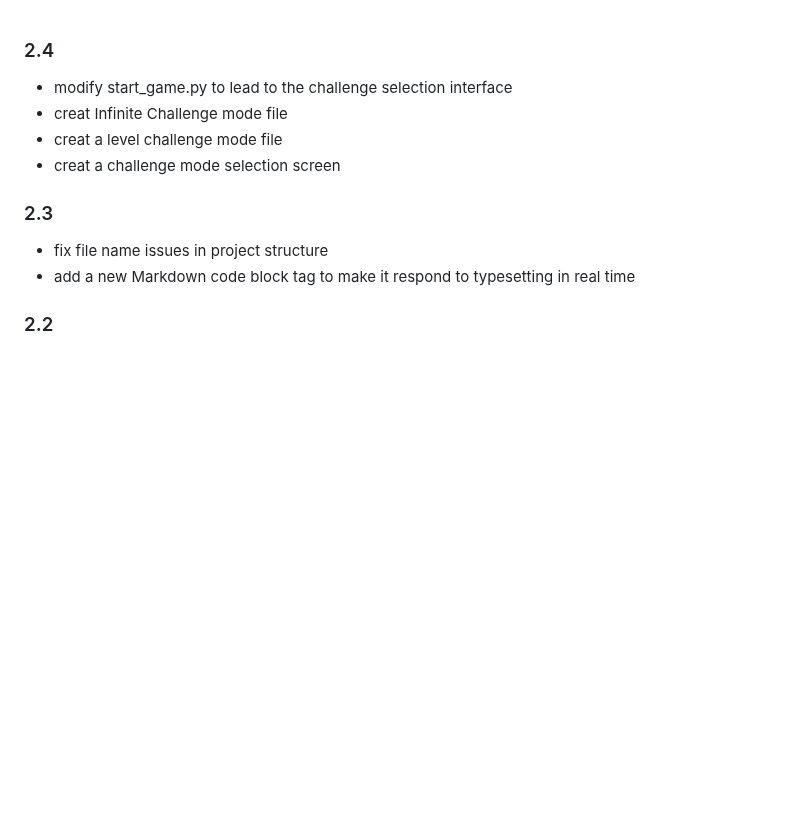
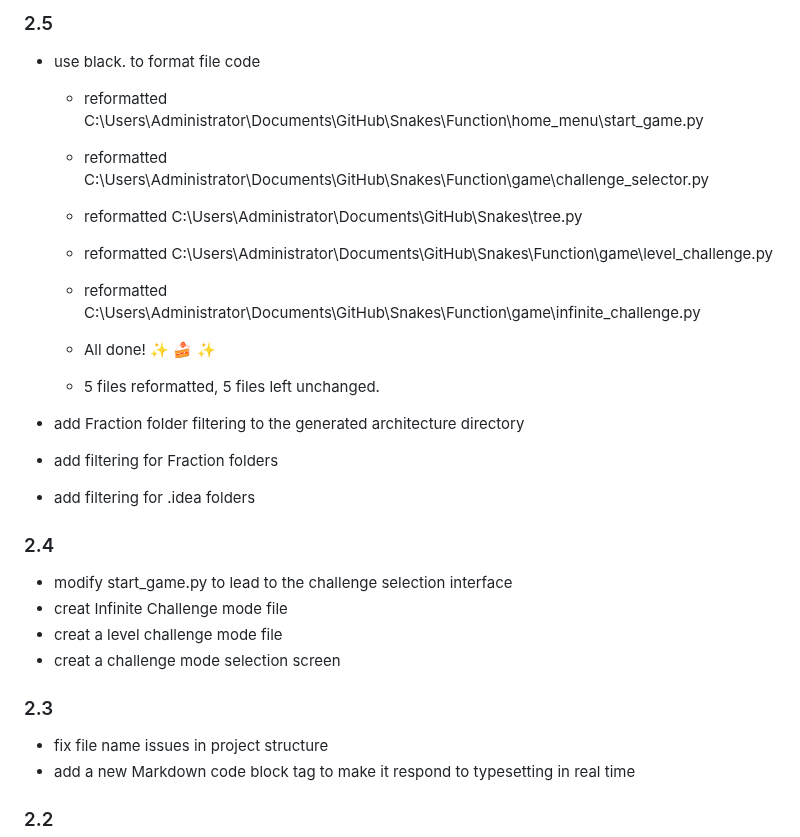
Before and after one commit to Personalizations/Snake, a Markdown page: CHANGELOG.md, the part around the change. GitHub-like rendering; blank space fills up the shorter version.

Commit message:
renew: update v2.5 Logs

```diff
--- a/CHANGELOG.md
+++ b/CHANGELOG.md
@@ -1,3 +1,19 @@
+### 2.5
+
+- use black. to format file code
+  - reformatted C:\Users\Administrator\Documents\GitHub\Snakes\Function\home_menu\start_game.py
+  - reformatted C:\Users\Administrator\Documents\GitHub\Snakes\Function\game\challenge_selector.py
+  - reformatted C:\Users\Administrator\Documents\GitHub\Snakes\tree.py
+  - reformatted C:\Users\Administrator\Documents\GitHub\Snakes\Function\game\level_challenge.py
+  - reformatted C:\Users\Administrator\Documents\GitHub\Snakes\Function\game\infinite_challenge.py
+
+  - All done! ✨ 🍰 ✨
+  - 5 files reformatted, 5 files left unchanged.
+
+- add Fraction folder filtering to the generated architecture directory
+- add filtering for Fraction folders
+- add filtering for .idea folders
+
 ### 2.4
 
 - modify start_game.py to lead to the challenge selection interface
```
